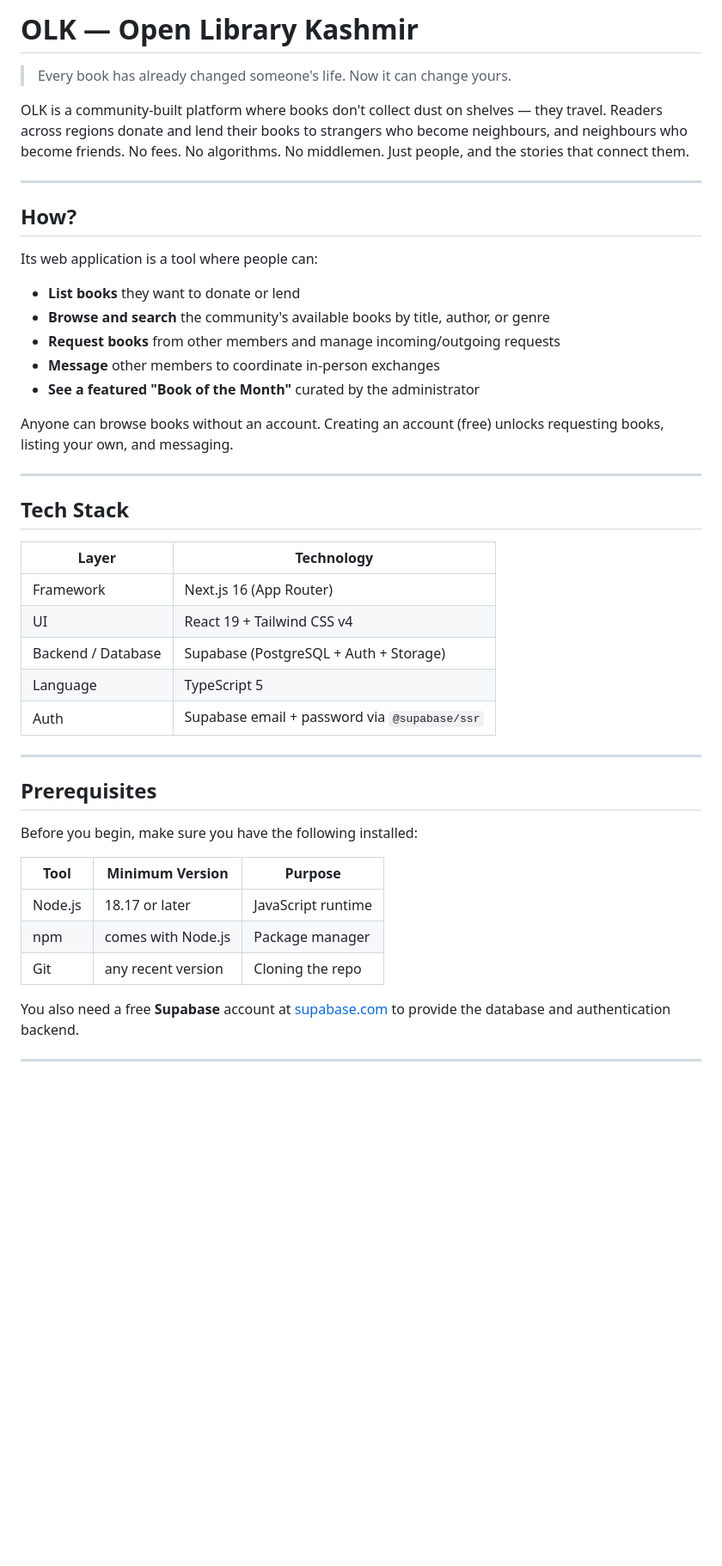
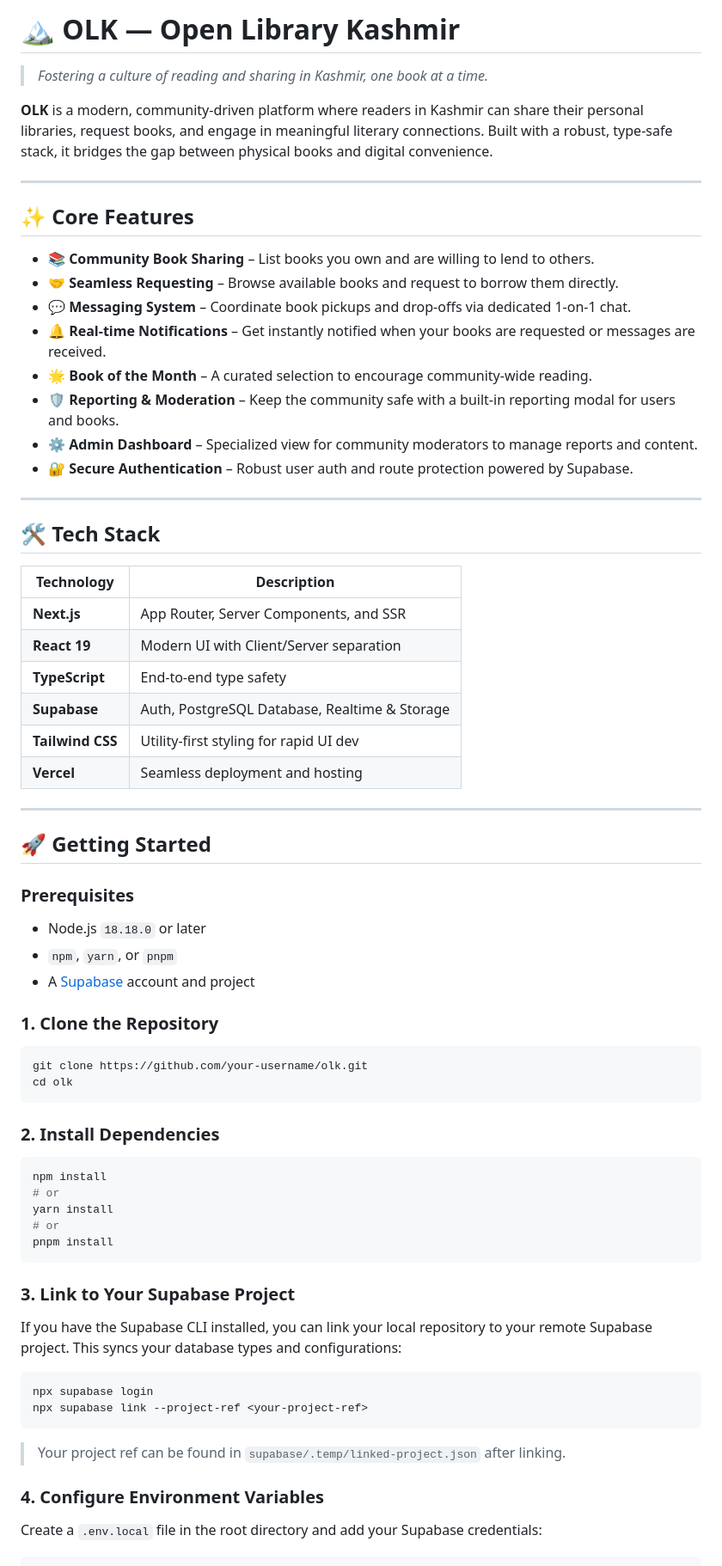
Before and after one commit to Owais-Saleem-Lone/olk, a Markdown page: README.md, the part around one of its changes. Shown at 86% size. GitHub-like rendering; blank space fills up the shorter version.

````diff
--- a/README.md
+++ b/README.md
@@ -1,48 +1,74 @@
-# OLK — Open Library Kashmir
+# 🏔️ OLK — Open Library Kashmir
 
-> Every book has already changed someone's life. Now it can change yours.
+> *Fostering a culture of reading and sharing in Kashmir, one book at a time.*
 
-OLK is a community-built platform where books don't collect dust on shelves — they travel.
-Readers across regions donate and lend their books to strangers who become neighbours,
-and neighbours who become friends. No fees. No algorithms. No middlemen.
-Just people, and the stories that connect them.
+**OLK** is a modern, community‑driven platform where readers in Kashmir can share their personal libraries, request books, and engage in meaningful literary connections. Built with a robust, type‑safe stack, it bridges the gap between physical books and digital convenience.
 
 ---
 
-## How?
+## ✨ Core Features
 
-Its web application is a tool where people can:
-
-- **List books** they want to donate or lend
-- **Browse and search** the community's available books by title, author, or genre
-- **Request books** from other members and manage incoming/outgoing requests
-- **Message** other members to coordinate in-person exchanges
-- **See a featured "Book of the Month"** curated by the administrator
-
-Anyone can browse books without an account. Creating an account (free) unlocks requesting books, listing your own, and messaging.
+- 📚 **Community Book Sharing** – List books you own and are willing to lend to others.
+- 🤝 **Seamless Requesting** – Browse available books and request to borrow them directly.
+- 💬 **Messaging System** – Coordinate book pickups and drop‑offs via dedicated 1‑on‑1 chat.
+- 🔔 **Real‑time Notifications** – Get instantly notified when your books are requested or messages are received.
+- 🌟 **Book of the Month** – A curated selection to encourage community‑wide reading.
+- 🛡️ **Reporting & Moderation** – Keep the community safe with a built‑in reporting modal for users and books.
+- ⚙️ **Admin Dashboard** – Specialized view for community moderators to manage reports and content.
+- 🔐 **Secure Authentication** – Robust user auth and route protection powered by Supabase.
 
 ---
 
-## Tech Stack
+## 🛠 Tech Stack
 
-| Layer | Technology |
-|---|---|
-| Framework | Next.js 16 (App Router) |
-| UI | React 19 + Tailwind CSS v4 |
-| Backend / Database | Supabase (PostgreSQL + Auth + Storage) |
-| Language | TypeScript 5 |
-| Auth | Supabase email + password via `@supabase/ssr` |
+| Technology       | Description                                  |
+| ---------------- | -------------------------------------------- |
+| **Next.js**      | App Router, Server Components, and SSR       |
+| **React 19**     | Modern UI with Client/Server separation      |
+| **TypeScript**   | End‑to‑end type safety                       |
+| **Supabase**     | Auth, PostgreSQL Database, Realtime & Storage|
+| **Tailwind CSS** | Utility‑first styling for rapid UI dev       |
+| **Vercel**       | Seamless deployment and hosting              |
 
 ---
 
-## Prerequisites
+## 🚀 Getting Started
 
-Before you begin, make sure you have the following installed:
+### Prerequisites
 
-| Tool | Minimum Version | Purpose |
-|---|---|---|
-| Node.js | 18.17 or later | JavaScript runtime |
-| npm | comes with Node.js | Package manager |
-| Git | any recent version | Cloning the repo |
+- Node.js `18.18.0` or later
+- `npm`, `yarn`, or `pnpm`
+- A [Supabase](https://supabase.com/) account and project
 
-You also need a free **Supabase** account at [supabase.com](https://supabase.com) to provide the database and authentication backend.
+### 1. Clone the Repository
+
+```bash
+git clone https://github.com/your-username/olk.git
+cd olk
+```
+
+### 2. Install Dependencies
+
+```bash
+npm install
+# or
+yarn install
+# or
+pnpm install
+```
+
+### 3. Link to Your Supabase Project
+
+If you have the Supabase CLI installed, you can link your local repository to your remote Supabase project. This syncs your database types and configurations:
+
+```bash
+npx supabase login
+npx supabase link --project-ref <your-project-ref>
+```
+
+> Your project ref can be found in `supabase/.temp/linked-project.json` after linking.
+
+### 4. Configure Environment Variables
+
+Create a `.env.local` file in the root directory and add your Supabase credentials:
+
````
Also changed, not shown: other parts of README.md (+269 -353 lines).
